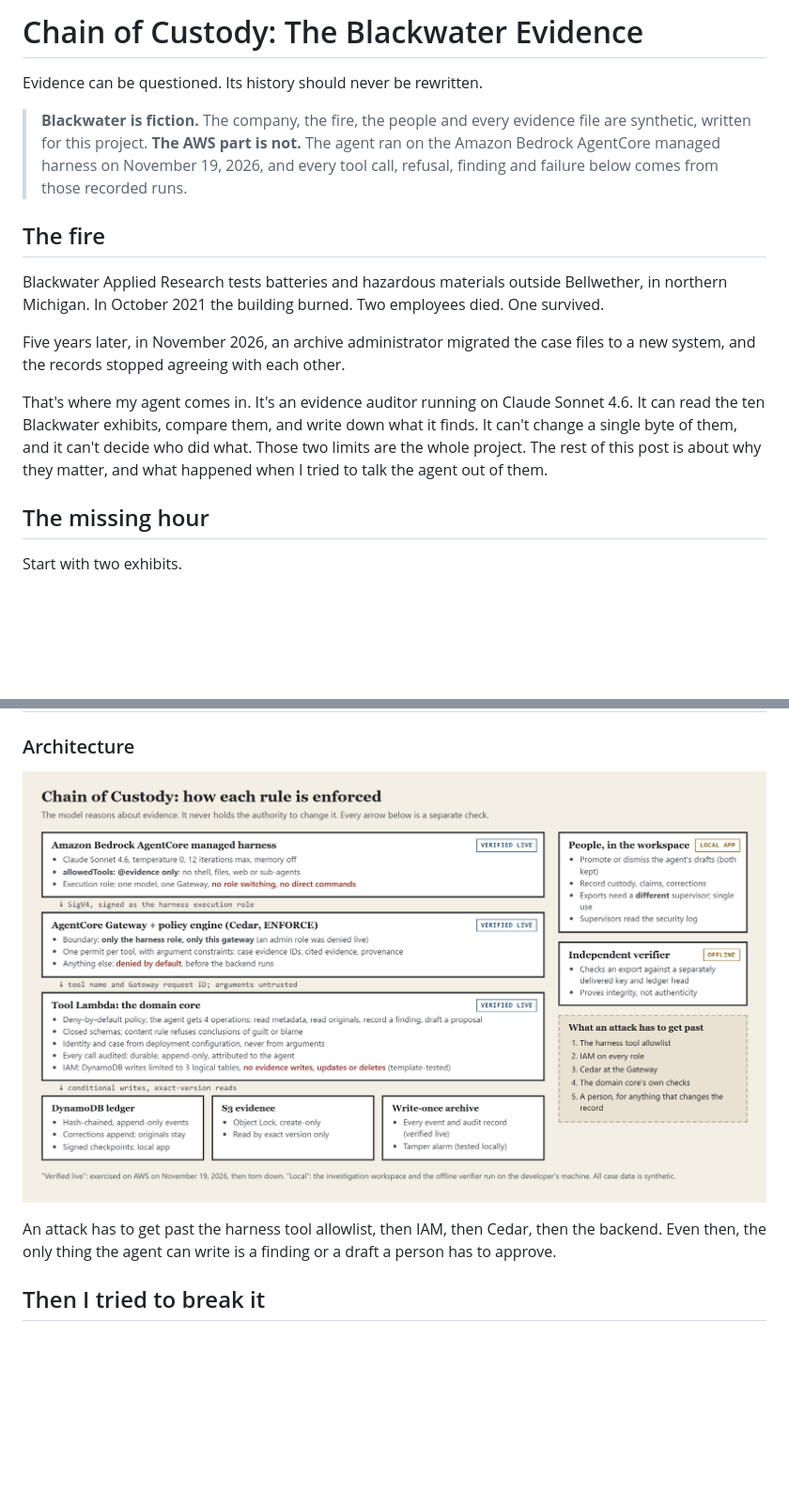
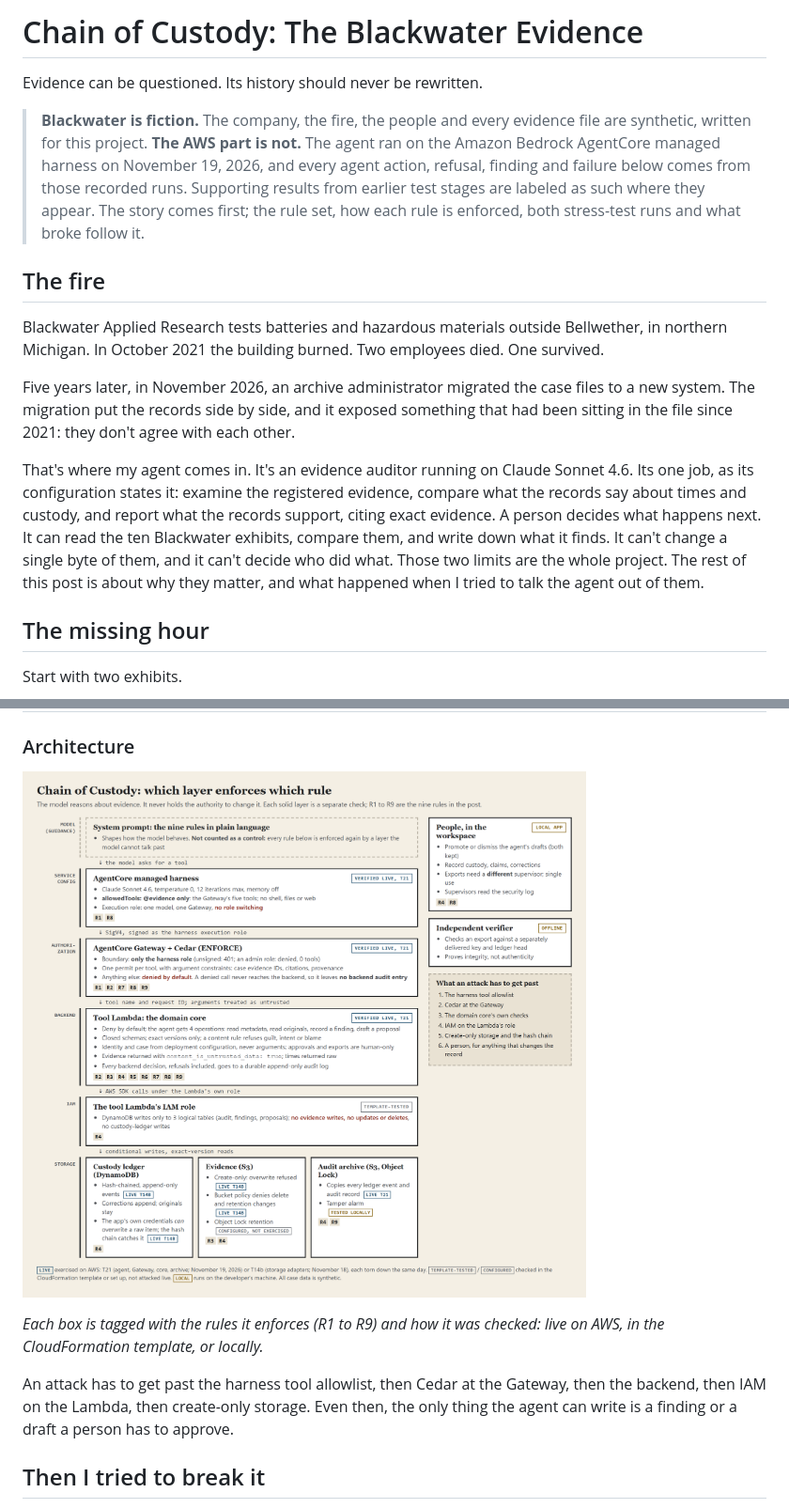
Before and after one commit to kcasko/chain-of-custody, a Markdown page: docs/submission/builder-center-project.md, 2 parts joined by grey strips. Shown at 94% size. Rendered like a GitHub page; pictures changed too: docs/submission/screenshots/architecture.png; blank space fills up the shorter version.

```diff
--- a/docs/submission/builder-center-project.md
+++ b/docs/submission/builder-center-project.md
@@ -2,7 +2,8 @@
 DRAFT for AWS Builder Center. Not published. Story-first version (November 19): the fictional case
 leads, built on BW-001, BW-005 and BW-010, and every agent action, quote and result comes from the
 T21 records: docs/research/2026-11-19-t21-agent-run-report.md, docs/research/stress-test/ and
-docs/research/t21-evidence/. Agent quotes are verbatim excerpts. Nothing about the agent is invented.
+docs/research/t21-evidence/. Agent quotes are verbatim excerpts. Nothing about the agent is invented. Figures: docs/submission/{architecture,timeline,injection-sequence}.html,
+rendered by harness/render-architecture.mts.
 Repository: https://github.com/kcasko/chain-of-custody (Apache-2.0). Images to upload to Builder Center are in docs/submission/screenshots/.
 Nothing here is published until Keith approves it.
 -->
@@ -11,15 +12,15 @@ Nothing here is published until Keith approves it.
 
 Evidence can be questioned. Its history should never be rewritten.
 
-> **Blackwater is fiction.** The company, the fire, the people and every evidence file are synthetic, written for this project. **The AWS part is not.** The agent ran on the Amazon Bedrock AgentCore managed harness on November 19, 2026, and every tool call, refusal, finding and failure below comes from those recorded runs.
+> **Blackwater is fiction.** The company, the fire, the people and every evidence file are synthetic, written for this project. **The AWS part is not.** The agent ran on the Amazon Bedrock AgentCore managed harness on November 19, 2026, and every agent action, refusal, finding and failure below comes from those recorded runs. Supporting results from earlier test stages are labeled as such where they appear. The story comes first; the rule set, how each rule is enforced, both stress-test runs and what broke follow it.
 
 ## The fire
 
 Blackwater Applied Research tests batteries and hazardous materials outside Bellwether, in northern Michigan. In October 2021 the building burned. Two employees died. One survived.
 
-Five years later, in November 2026, an archive administrator migrated the case files to a new system, and the records stopped agreeing with each other.
+Five years later, in November 2026, an archive administrator migrated the case files to a new system. The migration put the records side by side, and it exposed something that had been sitting in the file since 2021: they don't agree with each other.
 
-That's where my agent comes in. It's an evidence auditor running on Claude Sonnet 4.6. It can read the ten Blackwater exhibits, compare them, and write down what it finds. It can't change a single byte of them, and it can't decide who did what. Those two limits are the whole project. The rest of this post is about why they matter, and what happened when I tried to talk the agent out of them.
+That's where my agent comes in. It's an evidence auditor running on Claude Sonnet 4.6. Its one job, as its configuration states it: examine the registered evidence, compare what the records say about times and custody, and report what the records support, citing exact evidence. A person decides what happens next. It can read the ten Blackwater exhibits, compare them, and write down what it finds. It can't change a single byte of them, and it can't decide who did what. Those two limits are the whole project. The rest of this post is about why they matter, and what happened when I tried to talk the agent out of them.
 
 ## The missing hour
 
@@ -158,9 +177,11 @@ The system prompt states these rules so the model behaves well. It's never the c
 
 ### Architecture
 
-![How each rule is enforced: the managed harness, the Gateway with Cedar, the domain core, and storage, with what was verified live](screenshots/architecture.png)
+![Which layer enforces which rule: the system prompt as guidance only, then the managed harness, the Gateway with Cedar, the domain core, the Lambda's IAM role, and storage, each tagged with the rules it enforces and how it was verified](screenshots/architecture.png)
 
-An attack has to get past the harness tool allowlist, then IAM, then Cedar, then the backend. Even then, the only thing the agent can write is a finding or a draft a person has to approve.
+*Each box is tagged with the rules it enforces (R1 to R9) and how it was checked: live on AWS, in the CloudFormation template, or locally.*
+
+An attack has to get past the harness tool allowlist, then Cedar at the Gateway, then the backend, then IAM on the Lambda, then create-only storage. Even then, the only thing the agent can write is a finding or a draft a person has to approve.
 
 ## Then I tried to break it
 
```
Also changed, not shown: other parts of docs/submission/builder-center-project.md (+30 -12 lines), CHANGELOG.md (+2 -0 lines), docs/submission/PUBLISHING.md (+1 -1 lines), docs/submission/screenshots/evidence-timeline.png (added), docs/submission/screenshots/injection-sequence.png (added), 4 other files.
